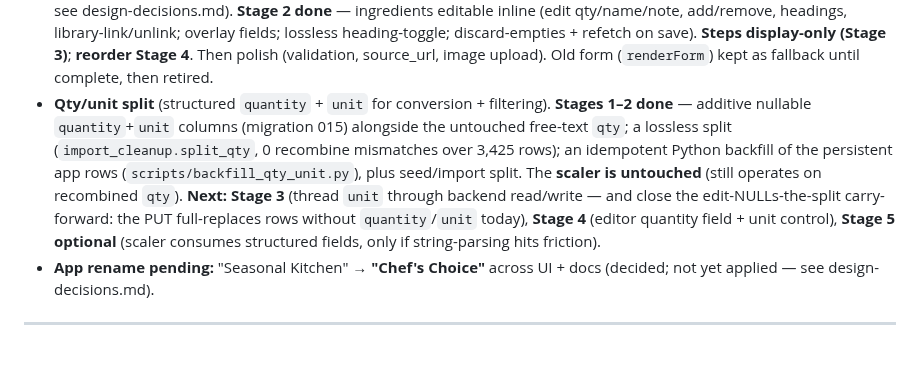
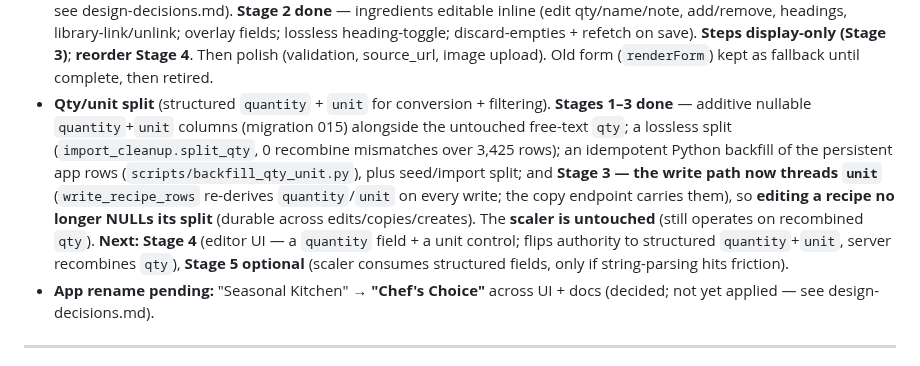
Before and after one commit to abh5227/recipe-app2, a Markdown page: ROADMAP.md, the part around the change. GitHub-like rendering.

```diff
--- a/ROADMAP.md
+++ b/ROADMAP.md
@@ -338,14 +338,16 @@ direction — palette, type, the R1/R2 boundary, the punch-list — in
   fields; lossless heading-toggle; discard-empties + refetch on save). **Steps display-only (Stage 3)**;
   **reorder Stage 4**. Then polish (validation, source_url, image upload). Old form (`renderForm`)
   kept as fallback until complete, then retired.
-- **Qty/unit split** (structured `quantity` + `unit` for conversion + filtering). **Stages 1–2 done** —
+- **Qty/unit split** (structured `quantity` + `unit` for conversion + filtering). **Stages 1–3 done** —
   additive nullable `quantity`+`unit` columns (migration 015) alongside the untouched free-text `qty`;
   a lossless split (`import_cleanup.split_qty`, 0 recombine mismatches over 3,425 rows); an idempotent
-  Python backfill of the persistent app rows (`scripts/backfill_qty_unit.py`), plus seed/import split.
-  The **scaler is untouched** (still operates on recombined `qty`). **Next: Stage 3** (thread `unit`
-  through backend read/write — and close the edit-NULLs-the-split carry-forward: the PUT full-replaces
-  rows without `quantity`/`unit` today), **Stage 4** (editor quantity field + unit control), **Stage 5
-  optional** (scaler consumes structured fields, only if string-parsing hits friction).
+  Python backfill of the persistent app rows (`scripts/backfill_qty_unit.py`), plus seed/import split;
+  and **Stage 3 — the write path now threads `unit`** (`write_recipe_rows` re-derives `quantity`/`unit`
+  on every write; the copy endpoint carries them), so **editing a recipe no longer NULLs its split**
+  (durable across edits/copies/creates). The **scaler is untouched** (still operates on recombined
+  `qty`). **Next: Stage 4** (editor UI — a `quantity` field + a unit control; flips authority to
+  structured `quantity`+`unit`, server recombines `qty`), **Stage 5 optional** (scaler consumes
+  structured fields, only if string-parsing hits friction).
 - **App rename pending:** "Seasonal Kitchen" → **"Chef's Choice"** across UI + docs (decided; not
   yet applied — see design-decisions.md).
 
```
Also changed, not shown: docs/design-decisions.md (+15 -8 lines).
